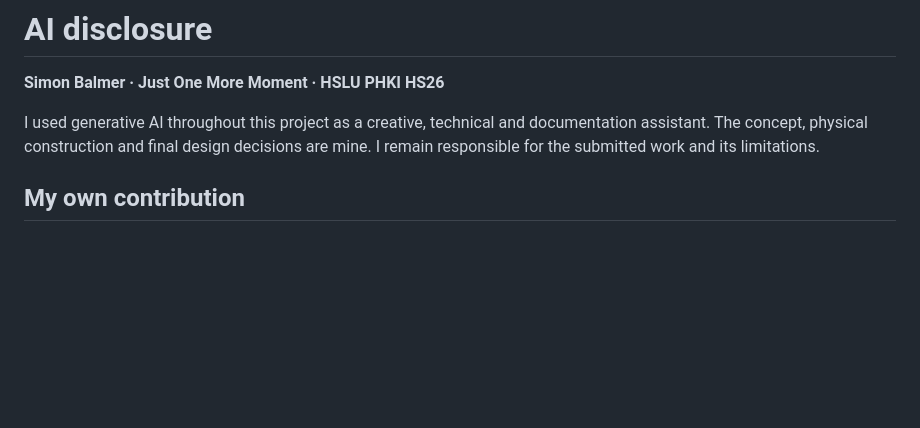
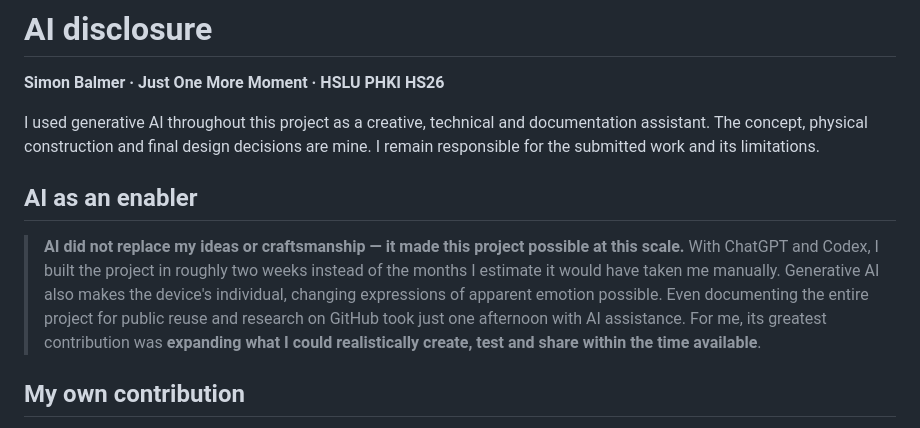
Before and after one commit to SimonBalmer/just-one-more-moment, a Markdown page: docs/AI_DISCLOSURE.md, the part around the change. Rendered like a GitHub page; blank space fills up the shorter version.

Commit message:
docs: highlight AI as an enabler in disclosure

```diff
--- a/docs/AI_DISCLOSURE.md
+++ b/docs/AI_DISCLOSURE.md
@@ -5,6 +5,10 @@
 **Simon Balmer · Just One More Moment · HSLU PHKI HS26**
 
 I used generative AI throughout this project as a creative, technical and documentation assistant. The concept, physical construction and final design decisions are mine. I remain responsible for the submitted work and its limitations.
+
+## AI as an enabler
+
+> **AI did not replace my ideas or craftsmanship — it made this project possible at this scale.** With ChatGPT and Codex, I built the project in roughly two weeks instead of the months I estimate it would have taken me manually. Generative AI also makes the device's individual, changing expressions of apparent emotion possible. Even documenting the entire project for public reuse and research on GitHub took just one afternoon with AI assistance. For me, its greatest contribution was **expanding what I could realistically create, test and share within the time available**.
 
 ## My own contribution
 
```
